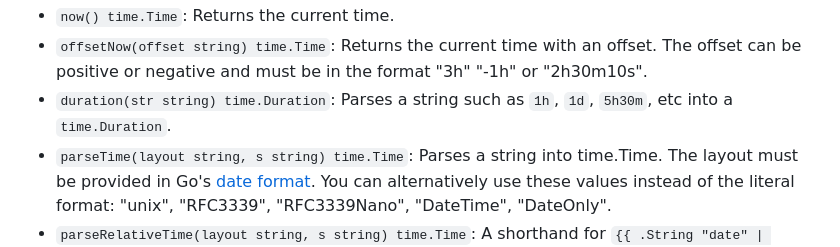
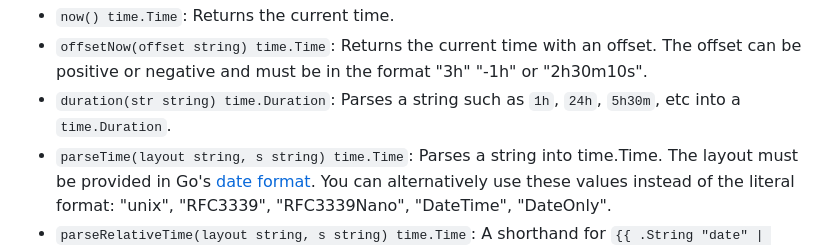
Before and after one commit to glanceapp/glance, a Markdown page: docs/custom-api.md, the part around the change. GitHub-like rendering.

```diff
--- a/docs/custom-api.md
+++ b/docs/custom-api.md
@@ -376,7 +376,7 @@ The following helper functions provided by Glance are available:
 - `toRelativeTime(t time.Time) template.HTMLAttr`: Converts Time to a relative time such as 2h, 1d, etc which dynamically updates. **NOTE:** the value of this function should be used as an attribute in an HTML tag, e.g. `<span {{ toRelativeTime .Time }}></span>`.
 - `now() time.Time`: Returns the current time.
 - `offsetNow(offset string) time.Time`: Returns the current time with an offset. The offset can be positive or negative and must be in the format "3h" "-1h" or "2h30m10s".
-- `duration(str string) time.Duration`: Parses a string such as `1h`, `1d`, `5h30m`, etc into a `time.Duration`.
+- `duration(str string) time.Duration`: Parses a string such as `1h`, `24h`, `5h30m`, etc into a `time.Duration`.
 - `parseTime(layout string, s string) time.Time`: Parses a string into time.Time. The layout must be provided in Go's [date format](https://pkg.go.dev/time#pkg-constants). You can alternatively use these values instead of the literal format: "unix", "RFC3339", "RFC3339Nano", "DateTime", "DateOnly".
 - `parseRelativeTime(layout string, s string) time.Time`: A shorthand for `{{ .String "date" | parseTime "rfc3339" | toRelativeTime }}`.
 - `add(a, b float) float`: Adds two numbers.
```
Also changed, not shown: docs/configuration.md (+1 -1 lines).
